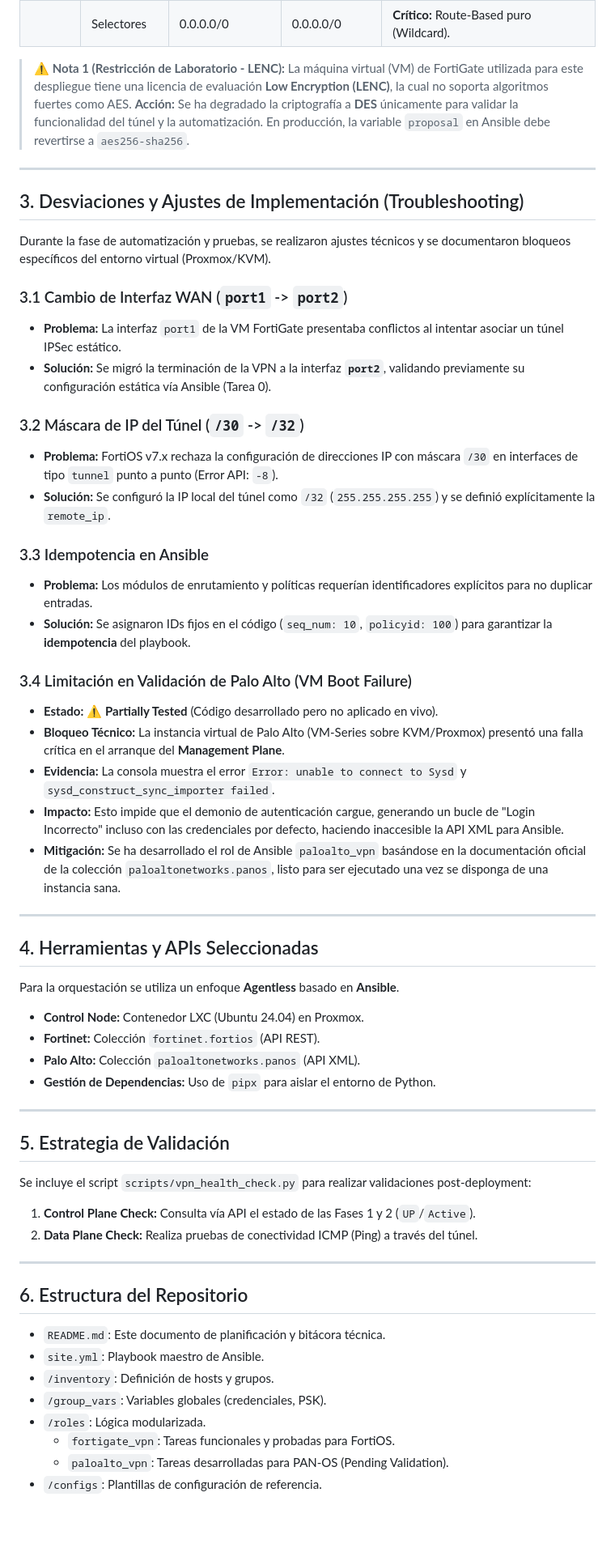
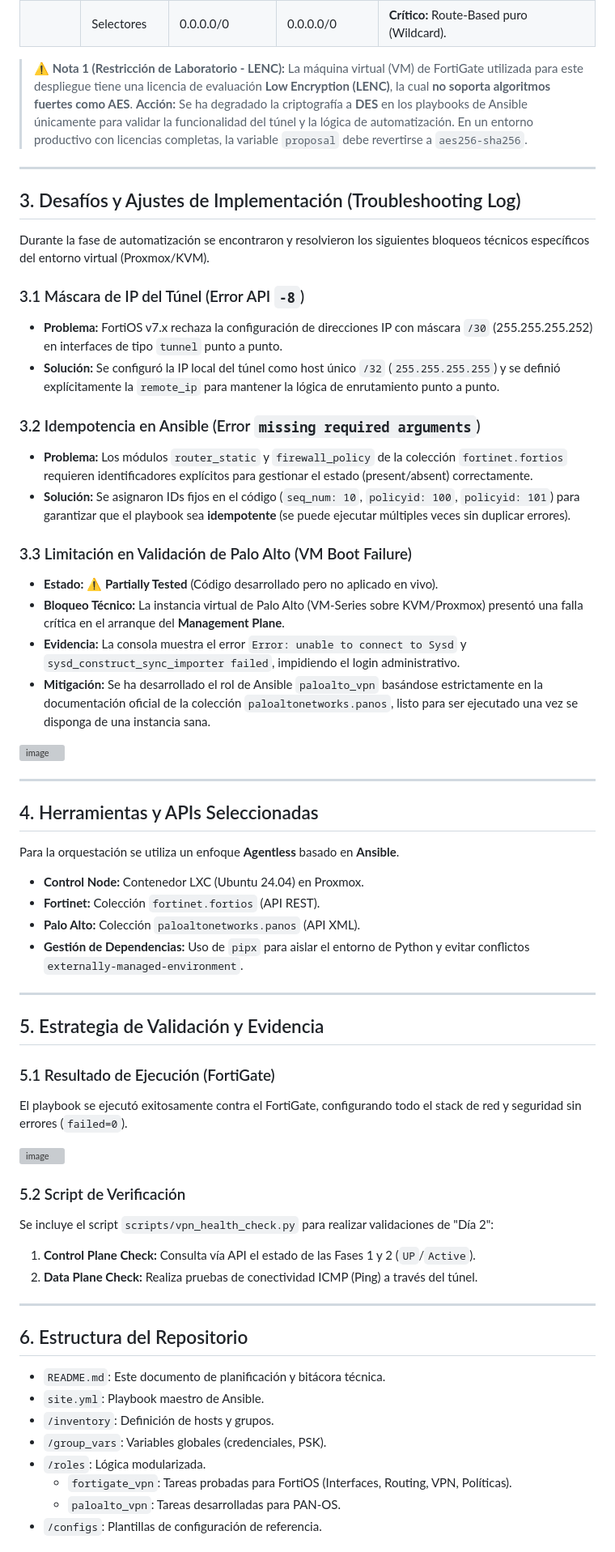
Before and after one commit to sr-emm/ESR-CHALLENGEML-FASE2, a Markdown page: README.md, the part around one of its changes. Shown at 81% size. Drawn GitHub-style; blank space fills up the shorter version; grey boxes are pictures that could not be loaded.

Commit message:
Cambios en el Readme para clarificar los cambios que se realizaron para que funcione la prueba virtualizada

```diff
--- a/README.md
+++ b/README.md
@@ -35,33 +36,30 @@ Se han estandarizado los parámetros para coincidir con los *defaults* más rest
 | | Selectores | 0.0.0.0/0 | 0.0.0.0/0 | **Crítico:** Route-Based puro (Wildcard). |
 
 > **⚠️ Nota 1 (Restricción de Laboratorio - LENC):**
-> La máquina virtual (VM) de FortiGate utilizada para este despliegue tiene una licencia de evaluación **Low Encryption (LENC)**, la cual no soporta algoritmos fuertes como AES.
-> **Acción:** Se ha degradado la criptografía a **DES** únicamente para validar la funcionalidad del túnel y la automatización. En producción, la variable `proposal` en Ansible debe revertirse a `aes256-sha256`.
+> La máquina virtual (VM) de FortiGate utilizada para este despliegue tiene una licencia de evaluación **Low Encryption (LENC)**, la cual **no soporta algoritmos fuertes como AES**.
+> **Acción:** Se ha degradado la criptografía a **DES** en los playbooks de Ansible únicamente para validar la funcionalidad del túnel y la lógica de automatización. En un entorno productivo con licencias completas, la variable `proposal` debe revertirse a `aes256-sha256`.
 
 ---
 
-## 3. Desviaciones y Ajustes de Implementación (Troubleshooting)
+## 3. Desafíos y Ajustes de Implementación (Troubleshooting Log)
 
-Durante la fase de automatización y pruebas, se realizaron ajustes técnicos y se documentaron bloqueos específicos del entorno virtual (Proxmox/KVM).
+Durante la fase de automatización se encontraron y resolvieron los siguientes bloqueos técnicos específicos del entorno virtual (Proxmox/KVM).
 
-### 3.1 Cambio de Interfaz WAN (`port1` -> `port2`)
-* **Problema:** La interfaz `port1` de la VM FortiGate presentaba conflictos al intentar asociar un túnel IPSec estático.
-* **Solución:** Se migró la terminación de la VPN a la interfaz **`port2`**, validando previamente su configuración estática vía Ansible (Tarea 0).
+### 3.1 Máscara de IP del Túnel (Error API `-8`)
+* **Problema:** FortiOS v7.x rechaza la configuración de direcciones IP con máscara `/30` (255.255.255.252) en interfaces de tipo `tunnel` punto a punto.
+* **Solución:** Se configuró la IP local del túnel como host único `/32` (`255.255.255.255`) y se definió explícitamente la `remote_ip` para mantener la lógica de enrutamiento punto a punto.
 
-### 3.2 Máscara de IP del Túnel (`/30` -> `/32`)
-* **Problema:** FortiOS v7.x rechaza la configuración de direcciones IP con máscara `/30` en interfaces de tipo `tunnel` punto a punto (Error API: `-8`).
-* **Solución:** Se configuró la IP local del túnel como `/32` (`255.255.255.255`) y se definió explícitamente la `remote_ip`.
+### 3.2 Idempotencia en Ansible (Error `missing required arguments`)
+* **Problema:** Los módulos `router_static` y `firewall_policy` de la colección `fortinet.fortios` requieren identificadores explícitos para gestionar el estado (present/absent) correctamente.
+* **Solución:** Se asignaron IDs fijos en el código (`seq_num: 10`, `policyid: 100`, `policyid: 101`) para garantizar que el playbook sea **idempotente** (se puede ejecutar múltiples veces sin duplicar errores).
 
-### 3.3 Idempotencia en Ansible
-* **Problema:** Los módulos de enrutamiento y políticas requerían identificadores explícitos para no duplicar entradas.
-* **Solución:** Se asignaron IDs fijos en el código (`seq_num: 10`, `policyid: 100`) para garantizar la **idempotencia** del playbook.
-
-### 3.4 Limitación en Validación de Palo Alto (VM Boot Failure)
+### 3.3 Limitación en Validación de Palo Alto (VM Boot Failure)
 * **Estado:** ⚠️ **Partially Tested** (Código desarrollado pero no aplicado en vivo).
 * **Bloqueo Técnico:** La instancia virtual de Palo Alto (VM-Series sobre KVM/Proxmox) presentó una falla crítica en el arranque del **Management Plane**.
-* **Evidencia:** La consola muestra el error `Error: unable to connect to Sysd` y `sysd_construct_sync_importer failed`.
-* **Impacto:** Esto impide que el demonio de autenticación cargue, generando un bucle de "Login Incorrecto" incluso con las credenciales por defecto, haciendo inaccesible la API XML para Ansible.
-* **Mitigación:** Se ha desarrollado el rol de Ansible `paloalto_vpn` basándose en la documentación oficial de la colección `paloaltonetworks.panos`, listo para ser ejecutado una vez se disponga de una instancia sana.
+* **Evidencia:** La consola muestra el error `Error: unable to connect to Sysd` y `sysd_construct_sync_importer failed`, impidiendo el login administrativo.
+* **Mitigación:** Se ha desarrollado el rol de Ansible `paloalto_vpn` basándose estrictamente en la documentación oficial de la colección `paloaltonetworks.panos`, listo para ser ejecutado una vez se disponga de una instancia sana.
+
+<img width="1060" height="199" alt="image" src="https://github.com/user-attachments/assets/12eb0fca-8d7d-4d3e-b52a-a1068e3ac52c" />
 
 ---
 
@@ -72,14 +70,19 @@ Para la orquestación se utiliza un enfoque **Agentless** basado en **Ansible**.
 * **Control Node:** Contenedor LXC (Ubuntu 24.04) en Proxmox.
 * **Fortinet:** Colección `fortinet.fortios` (API REST).
 * **Palo Alto:** Colección `paloaltonetworks.panos` (API XML).
-* **Gestión de Dependencias:** Uso de `pipx` para aislar el entorno de Python.
+* **Gestión de Dependencias:** Uso de `pipx` para aislar el entorno de Python y evitar conflictos `externally-managed-environment`.
 
 ---
 
-## 5. Estrategia de Validación
+## 5. Estrategia de Validación y Evidencia
 
-Se incluye el script `scripts/vpn_health_check.py` para realizar validaciones post-deployment:
+### 5.1 Resultado de Ejecución (FortiGate)
+El playbook se ejecutó exitosamente contra el FortiGate, configurando todo el stack de red y seguridad sin errores (`failed=0`).
 
+<img width="957" height="544" alt="image" src="https://github.com/user-attachments/assets/a72b2746-6299-489a-a2ed-1e5d83111bf5" />
+
+### 5.2 Script de Verificación
+Se incluye el script `scripts/vpn_health_check.py` para realizar validaciones de "Día 2":
 1.  **Control Plane Check:** Consulta vía API el estado de las Fases 1 y 2 (`UP`/`Active`).
 2.  **Data Plane Check:** Realiza pruebas de conectividad ICMP (Ping) a través del túnel.
 
@@ -92,6 +95,6 @@ Se incluye el script `scripts/vpn_health_check.py` para realizar validaciones po
 * `/inventory`: Definición de hosts y grupos.
 * `/group_vars`: Variables globales (credenciales, PSK).
 * `/roles`: Lógica modularizada.
-    * `fortigate_vpn`: Tareas funcionales y probadas para FortiOS.
-    * `paloalto_vpn`: Tareas desarrolladas para PAN-OS (Pending Validation).
+    * `fortigate_vpn`: Tareas probadas para FortiOS (Interfaces, Routing, VPN, Políticas).
+    * `paloalto_vpn`: Tareas desarrolladas para PAN-OS.
 * `/configs`: Plantillas de configuración de referencia.
```
Also changed, not shown: other parts of README.md (+5 -16 lines).
